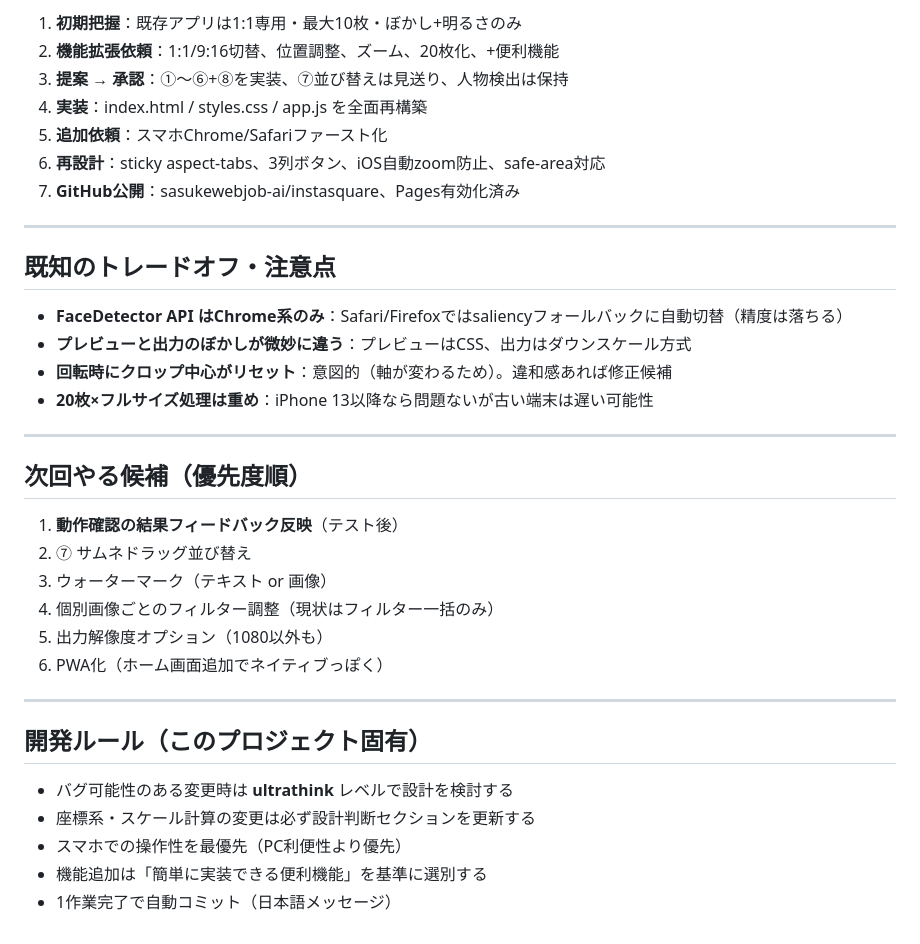
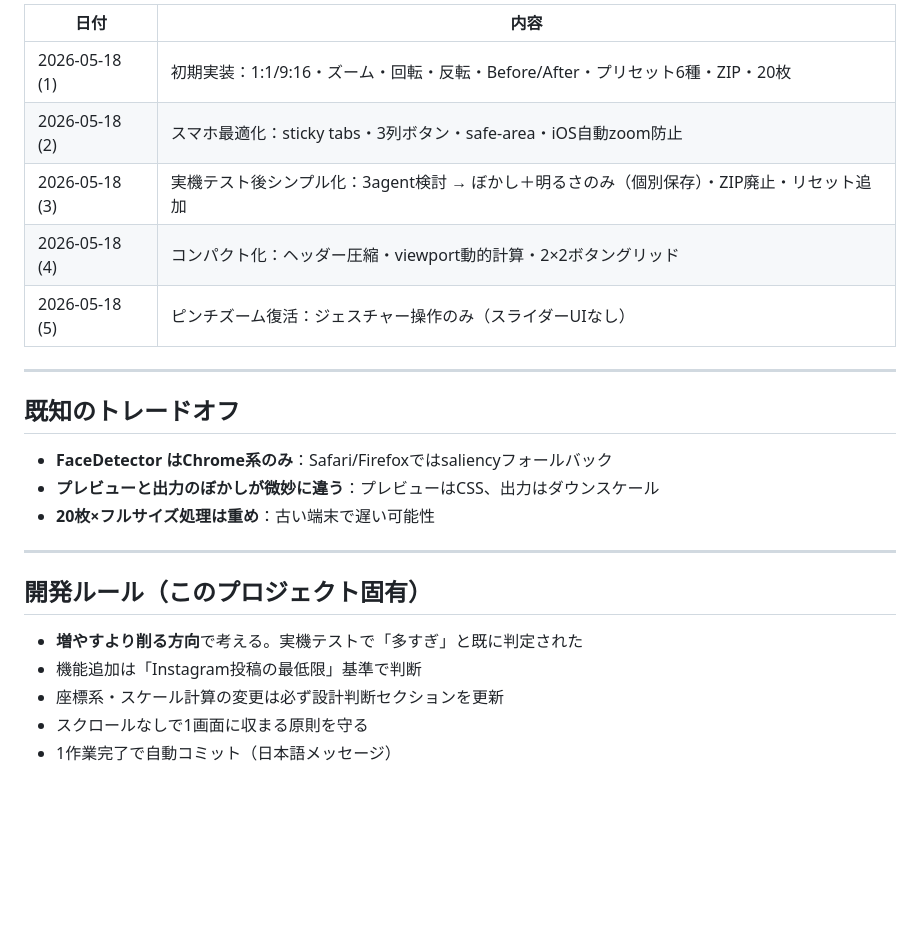
Before and after one commit to sasukewebjob-ai/instasquare, a Markdown page: CLAUDE.md, the part around one of its changes. Drawn GitHub-style; blank space fills up the shorter version.

```diff
--- a/CLAUDE.md
+++ b/CLAUDE.md
@@ -116,38 +134,26 @@ Instagram投稿用に、複数枚の写真を素早く加工できるWebアプ
 
-1. **初期把握**：既存アプリは1:1専用・最大10枚・ぼかし+明るさのみ
-2. **機能拡張依頼**：1:1/9:16切替、位置調整、ズーム、20枚化、+便利機能
-3. **提案 → 承認**：①〜⑥+⑧を実装、⑦並び替えは見送り、人物検出は保持
-4. **実装**：index.html / styles.css / app.js を全面再構築
-5. **追加依頼**：スマホChrome/Safariファースト化
-6. **再設計**：sticky aspect-tabs、3列ボタン、iOS自動zoom防止、safe-area対応
-7. **GitHub公開**：sasukewebjob-ai/instasquare、Pages有効化済み
+| 日付 | 内容 |
+|---|---|
+| 2026-05-18 (1) | 初期実装：1:1/9:16・ズーム・回転・反転・Before/After・プリセット6種・ZIP・20枚 |
+| 2026-05-18 (2) | スマホ最適化：sticky tabs・3列ボタン・safe-area・iOS自動zoom防止 |
+| 2026-05-18 (3) | 実機テスト後シンプル化：3agent検討 → ぼかし＋明るさのみ（個別保存）・ZIP廃止・リセット追加 |
+| 2026-05-18 (4) | コンパクト化：ヘッダー圧縮・viewport動的計算・2×2ボタングリッド |
+| 2026-05-18 (5) | ピンチズーム復活：ジェスチャー操作のみ（スライダーUIなし） |
 
 ---
 
-## 既知のトレードオフ・注意点
+## 既知のトレードオフ
 
-- **FaceDetector API はChrome系のみ**：Safari/Firefoxではsaliencyフォールバックに自動切替（精度は落ちる）
-- **プレビューと出力のぼかしが微妙に違う**：プレビューはCSS、出力はダウンスケール方式
-- **回転時にクロップ中心がリセット**：意図的（軸が変わるため）。違和感あれば修正候補
-- **20枚×フルサイズ処理は重め**：iPhone 13以降なら問題ないが古い端末は遅い可能性
-
----
-
-## 次回やる候補（優先度順）
-
-1. **動作確認の結果フィードバック反映**（テスト後）
-2. ⑦ サムネドラッグ並び替え
-3. ウォーターマーク（テキスト or 画像）
-4. 個別画像ごとのフィルター調整（現状はフィルター一括のみ）
-5. 出力解像度オプション（1080以外も）
-6. PWA化（ホーム画面追加でネイティブっぽく）
+- **FaceDetector はChrome系のみ**：Safari/Firefoxではsaliencyフォールバック
+- **プレビューと出力のぼかしが微妙に違う**：プレビューはCSS、出力はダウンスケール
+- **20枚×フルサイズ処理は重め**：古い端末で遅い可能性
 
 ---
 
 ## 開発ルール（このプロジェクト固有）
 
-- バグ可能性のある変更時は **ultrathink** レベルで設計を検討する
-- 座標系・スケール計算の変更は必ず設計判断セクションを更新する
-- スマホでの操作性を最優先（PC利便性より優先）
-- 機能追加は「簡単に実装できる便利機能」を基準に選別する
+- **増やすより削る方向**で考える。実機テストで「多すぎ」と既に判定された
+- 機能追加は「Instagram投稿の最低限」基準で判断
+- 座標系・スケール計算の変更は必ず設計判断セクションを更新
+- スクロールなしで1画面に収まる原則を守る
 - 1作業完了で自動コミット（日本語メッセージ）
```
Also changed, not shown: other parts of CLAUDE.md (+79 -61 lines).
